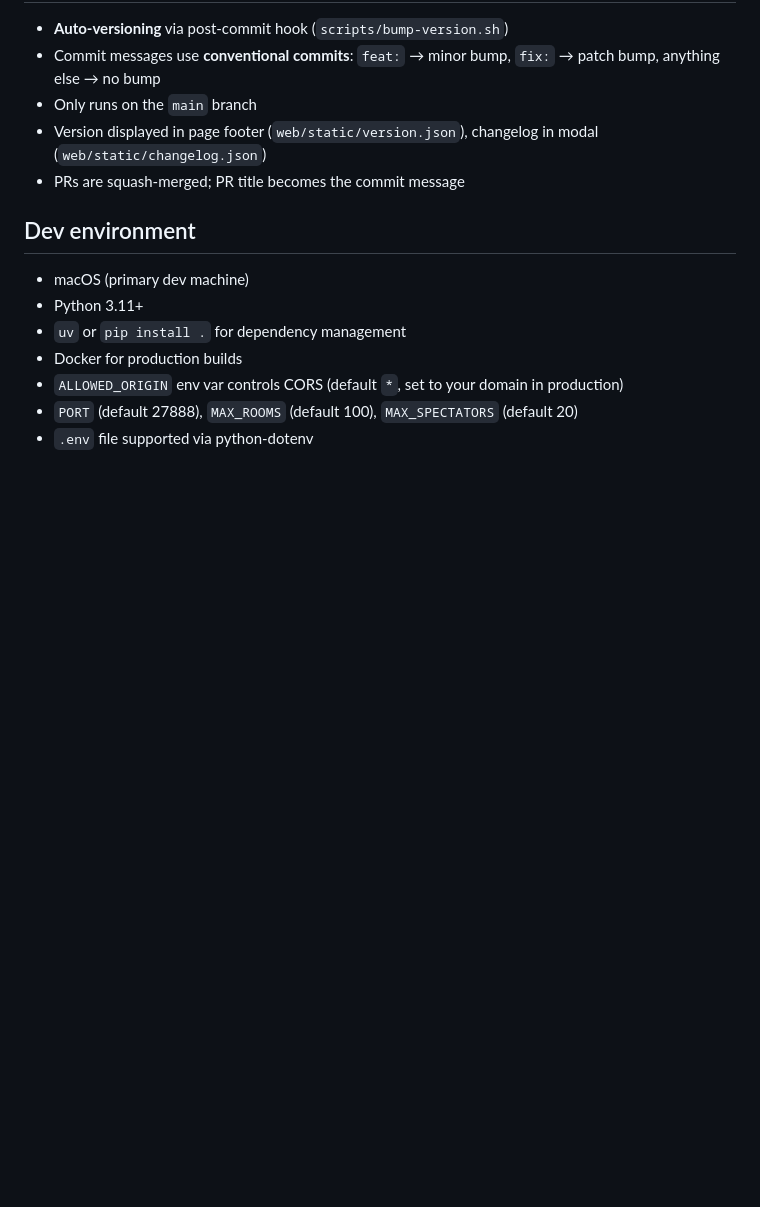
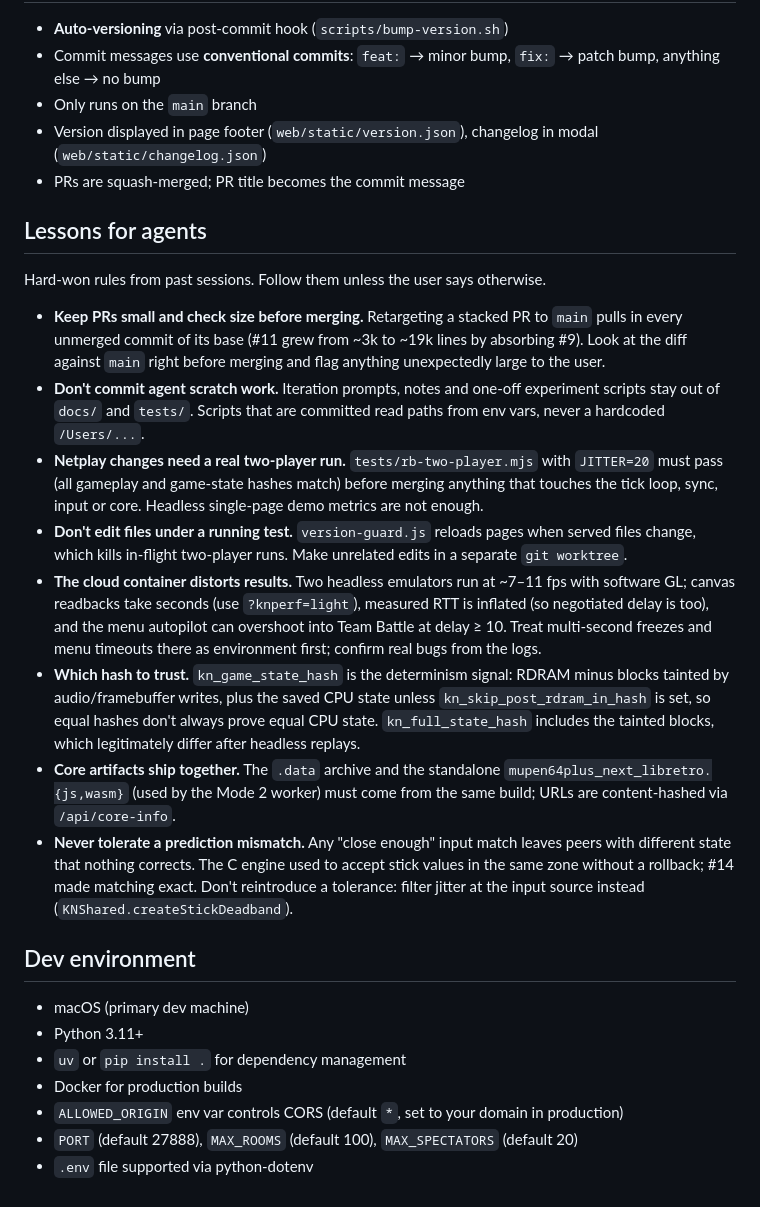
Before and after one commit to kwilson21/kaillera-next, a Markdown page: CLAUDE.md, the part around the change. Rendered like a GitHub page; blank space fills up the shorter version.

Commit message:
docs: lessons for agents in CLAUDE.md (#16)
Co-Authored-By: Claude Opus 5.5 <noreply@anthropic.com>
Claude-Session: https://claude.ai/code/session_01HugeTS84oaqxeecr2CiHzr

```diff
--- a/CLAUDE.md
+++ b/CLAUDE.md
@@ -205,6 +205,44 @@ invariants doc before proposing any watchdog that *acts* on stalls.
 - Version displayed in page footer (`web/static/version.json`), changelog in modal (`web/static/changelog.json`)
 - PRs are squash-merged; PR title becomes the commit message
 
+## Lessons for agents
+
+Hard-won rules from past sessions. Follow them unless the user says otherwise.
+
+- **Keep PRs small and check size before merging.** Retargeting a stacked PR
+  to `main` pulls in every unmerged commit of its base (#11 grew from ~3k to
+  ~19k lines by absorbing #9). Look at the diff against `main` right before
+  merging and flag anything unexpectedly large to the user.
+- **Don't commit agent scratch work.** Iteration prompts, notes and one-off
+  experiment scripts stay out of `docs/` and `tests/`. Scripts that are
+  committed read paths from env vars, never a hardcoded `/Users/...`.
+- **Netplay changes need a real two-player run.** `tests/rb-two-player.mjs`
+  with `JITTER=20` must pass (all gameplay and game-state hashes match)
+  before merging anything that touches the tick loop, sync, input or core.
+  Headless single-page demo metrics are not enough.
+- **Don't edit files under a running test.** `version-guard.js` reloads pages
+  when served files change, which kills in-flight two-player runs. Make
+  unrelated edits in a separate `git worktree`.
+- **The cloud container distorts results.** Two headless emulators run at
+  ~7–11 fps with software GL; canvas readbacks take seconds (use
+  `?knperf=light`), measured RTT is inflated (so negotiated delay is too), and
+  the menu autopilot can overshoot into Team Battle at delay ≥ 10. Treat
+  multi-second freezes and menu timeouts there as environment first; confirm
+  real bugs from the logs.
+- **Which hash to trust.** `kn_game_state_hash` is the determinism signal:
+  RDRAM minus blocks tainted by audio/framebuffer writes, plus the saved CPU
+  state unless `kn_skip_post_rdram_in_hash` is set, so equal hashes don't
+  always prove equal CPU state. `kn_full_state_hash` includes the tainted
+  blocks, which legitimately differ after headless replays.
+- **Core artifacts ship together.** The `.data` archive and the standalone
+  `mupen64plus_next_libretro.{js,wasm}` (used by the Mode 2 worker) must come
+  from the same build; URLs are content-hashed via `/api/core-info`.
+- **Never tolerate a prediction mismatch.** Any "close enough" input match
+  leaves peers with different state that nothing corrects. The C engine
+  used to accept stick values in the same zone without a rollback; #14 made
+  matching exact. Don't reintroduce a tolerance: filter jitter at the input
+  source instead (`KNShared.createStickDeadband`).
+
 ## Dev environment
 
 - macOS (primary dev machine)
```
